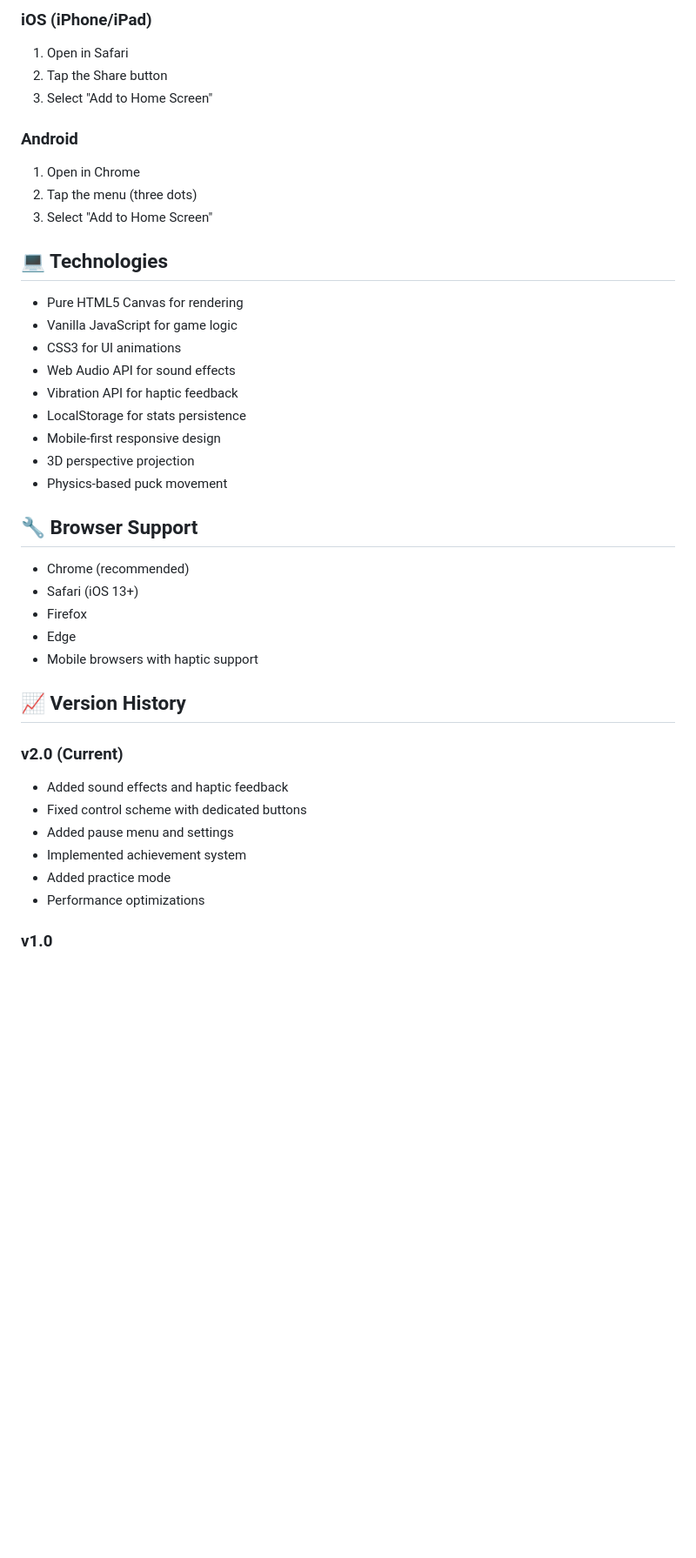
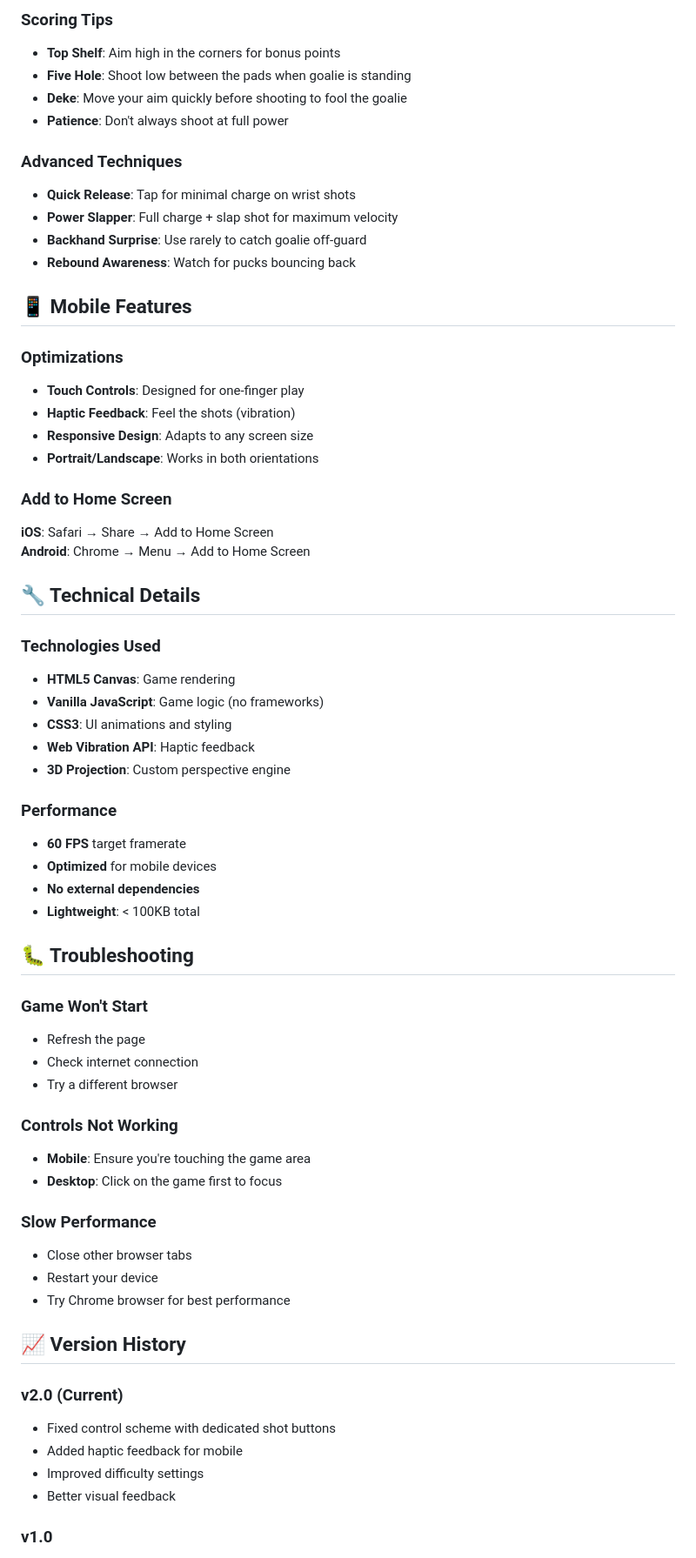
Before and after one commit to erikgoulet/Neon-Hockey-Shootout, a Markdown page: README.md, the part around one of its changes. Shown at 87% size. GitHub-like rendering; blank space fills up the shorter version.

```diff
--- a/README.md
+++ b/README.md
@@ -82,40 +129,66 @@ For the best experience on mobile devices, add this game to your home screen:
 
-### iOS (iPhone/iPad)
-1. Open in Safari
-2. Tap the Share button
-3. Select "Add to Home Screen"
+### Scoring Tips
+- **Top Shelf**: Aim high in the corners for bonus points
+- **Five Hole**: Shoot low between the pads when goalie is standing
+- **Deke**: Move your aim quickly before shooting to fool the goalie
+- **Patience**: Don't always shoot at full power
 
-### Android
-1. Open in Chrome
-2. Tap the menu (three dots)
-3. Select "Add to Home Screen"
+### Advanced Techniques
+- **Quick Release**: Tap for minimal charge on wrist shots
+- **Power Slapper**: Full charge + slap shot for maximum velocity
+- **Backhand Surprise**: Use rarely to catch goalie off-guard
+- **Rebound Awareness**: Watch for pucks bouncing back
 
-## 💻 Technologies
-- Pure HTML5 Canvas for rendering
-- Vanilla JavaScript for game logic
-- CSS3 for UI animations
-- Web Audio API for sound effects
-- Vibration API for haptic feedback
-- LocalStorage for stats persistence
-- Mobile-first responsive design
-- 3D perspective projection
-- Physics-based puck movement
+## 📱 Mobile Features
 
-## 🔧 Browser Support
-- Chrome (recommended)
-- Safari (iOS 13+)
-- Firefox
-- Edge
-- Mobile browsers with haptic support
+### Optimizations
+- **Touch Controls**: Designed for one-finger play
+- **Haptic Feedback**: Feel the shots (vibration)
+- **Responsive Design**: Adapts to any screen size
+- **Portrait/Landscape**: Works in both orientations
+
+### Add to Home Screen
+**iOS**: Safari → Share → Add to Home Screen
+**Android**: Chrome → Menu → Add to Home Screen
+
+## 🔧 Technical Details
+
+### Technologies Used
+- **HTML5 Canvas**: Game rendering
+- **Vanilla JavaScript**: Game logic (no frameworks)
+- **CSS3**: UI animations and styling
+- **Web Vibration API**: Haptic feedback
+- **3D Projection**: Custom perspective engine
+
+### Performance
+- **60 FPS** target framerate
+- **Optimized** for mobile devices
+- **No external dependencies**
+- **Lightweight**: < 100KB total
+
+## 🐛 Troubleshooting
+
+### Game Won't Start
+- Refresh the page
+- Check internet connection
+- Try a different browser
+
+### Controls Not Working
+- **Mobile**: Ensure you're touching the game area
+- **Desktop**: Click on the game first to focus
+
+### Slow Performance
+- Close other browser tabs
+- Restart your device
+- Try Chrome browser for best performance
 
 ## 📈 Version History
+
 ### v2.0 (Current)
-- Added sound effects and haptic feedback
-- Fixed control scheme with dedicated buttons
-- Added pause menu and settings
-- Implemented achievement system
-- Added practice mode
-- Performance optimizations
+- Fixed control scheme with dedicated shot buttons
+- Added haptic feedback for mobile
+- Improved difficulty settings
+- Better visual feedback
 
 ### v1.0
 - Initial release
```
Also changed, not shown: other parts of README.md (+115 -56 lines).
